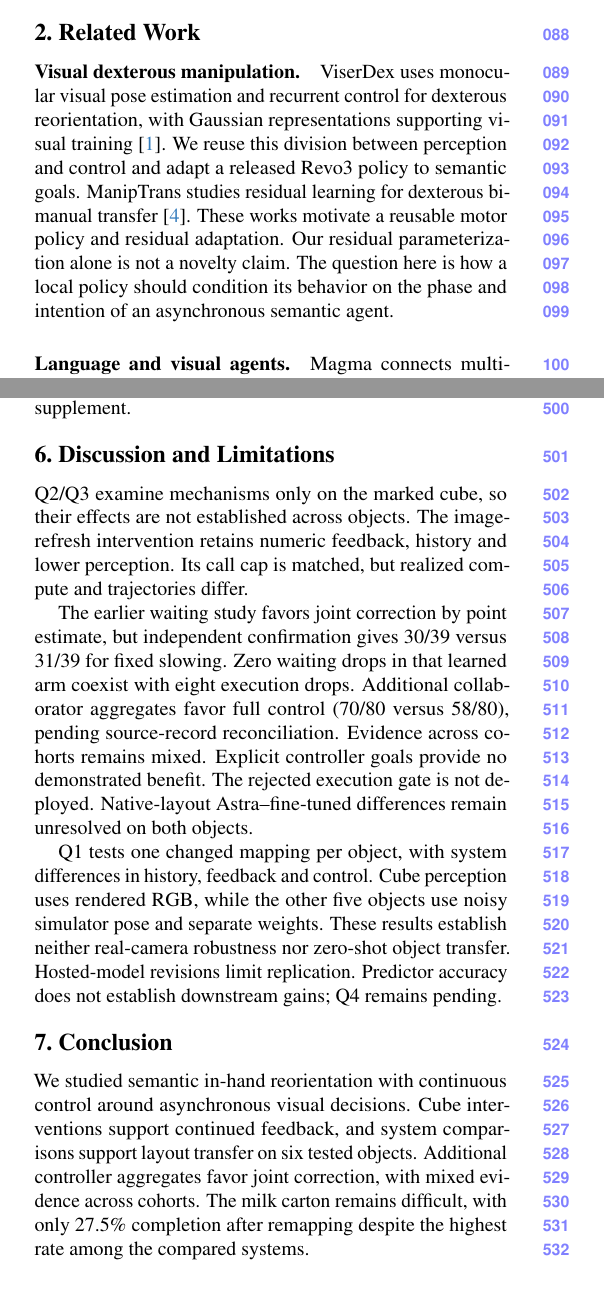
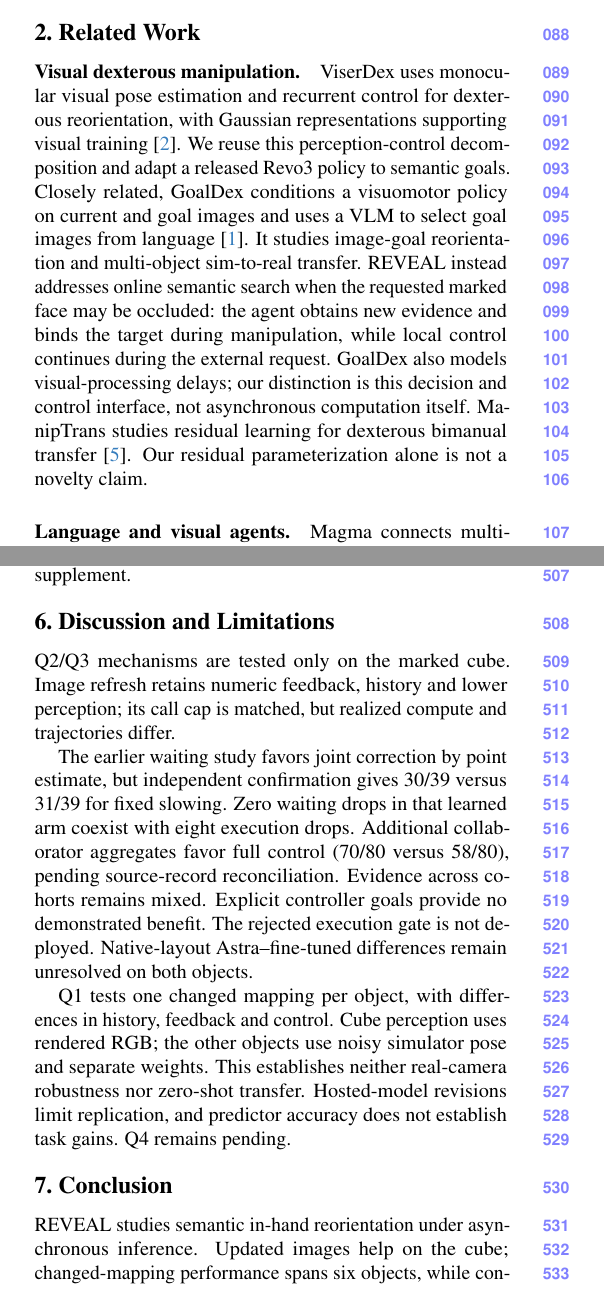
Before and after one commit to YINJIAJU1123/2027CVPR, a LaTeX paper (main.tex, which reads sections/02_related_work.tex, sections/06_limitations.tex): two parts of the columns of pages 2 and 8 of 9, joined at a grey line, cut so that both start at the same text. Compiled offline with pdfLaTeX.

Commit message:
Position REVEAL relative to GoalDex

```diff
--- a/sections/02_related_work.tex
+++ b/sections/02_related_work.tex
@@ -1,6 +1,6 @@
 \section{Related Work}
 \paragraph{Visual dexterous manipulation.}
-ViserDex uses monocular visual pose estimation and recurrent control for dexterous reorientation, with Gaussian representations supporting visual training~\cite{bhardwaj2026viserdex}. We reuse this division between perception and control and adapt a released Revo3 policy to semantic goals. ManipTrans studies residual learning for dexterous bimanual transfer~\cite{li2025maniptrans}. These works motivate a reusable motor policy and residual adaptation. Our residual parameterization alone is not a novelty claim. The question here is how a local policy should condition its behavior on the phase and intention of an asynchronous semantic agent.
+ViserDex uses monocular visual pose estimation and recurrent control for dexterous reorientation, with Gaussian representations supporting visual training~\cite{bhardwaj2026viserdex}. We reuse this perception-control decomposition and adapt a released Revo3 policy to semantic goals. Closely related, GoalDex conditions a visuomotor policy on current and goal images and uses a VLM to select goal images from language~\cite{bhardwaj2026goaldex}. It studies image-goal reorientation and multi-object sim-to-real transfer. REVEAL instead addresses online semantic search when the requested marked face may be occluded: the agent obtains new evidence and binds the target during manipulation, while local control continues during the external request. GoalDex also models visual-processing delays; our distinction is this decision and control interface, not asynchronous computation itself. ManipTrans studies residual learning for dexterous bimanual transfer~\cite{li2025maniptrans}. Our residual parameterization alone is not a novelty claim.
 
 \paragraph{Language and visual agents.}
 Magma connects multimodal representations to agent actions~\cite{yang2025magma}. VERA translates visual plans into robot actions and includes language-conditioned dexterous in-hand reorientation~\cite{li2026vera}. Its hand experiments include directional rotation prompts. Consequently, language-guided in-hand rotation is not an unoccupied task category. Our setting emphasizes identifying a requested marked face under occlusion, maintaining contact during external reasoning, and checking a canonical target at autonomous stopping. Those distinctions require direct evidence, rather than a claim of being the first language-controlled hand.
--- a/sections/06_limitations.tex
+++ b/sections/06_limitations.tex
@@ -1,9 +1,9 @@
 \section{Discussion and Limitations}
-Q2/Q3 examine mechanisms only on the marked cube, so their effects are not established across objects. The image-refresh intervention retains numeric feedback, history and lower perception. Its call cap is matched, but realized compute and trajectories differ.
+Q2/Q3 mechanisms are tested only on the marked cube. Image refresh retains numeric feedback, history and lower perception; its call cap is matched, but realized compute and trajectories differ.
 
 The earlier waiting study favors joint correction by point estimate, but independent confirmation gives 30/39 versus 31/39 for fixed slowing. Zero waiting drops in that learned arm coexist with eight execution drops. Additional collaborator aggregates favor full control (70/80 versus 58/80), pending source-record reconciliation. Evidence across cohorts remains mixed. Explicit controller goals provide no demonstrated benefit. The rejected execution gate is not deployed. Native-layout Astra--fine-tuned differences remain unresolved on both objects.
 
-Q1 tests one changed mapping per object, with system differences in history, feedback and control. Cube perception uses rendered RGB, while the other five objects use noisy simulator pose and separate weights. These results establish neither real-camera robustness nor zero-shot object transfer. Hosted-model revisions limit replication. Predictor accuracy does not establish downstream gains; Q4 remains pending.
+Q1 tests one changed mapping per object, with differences in history, feedback and control. Cube perception uses rendered RGB; the other objects use noisy simulator pose and separate weights. This establishes neither real-camera robustness nor zero-shot transfer. Hosted-model revisions limit replication, and predictor accuracy does not establish task gains. Q4 remains pending.
 
 \section{Conclusion}
-We studied semantic in-hand reorientation with continuous control around asynchronous visual decisions. Cube interventions support continued feedback, and system comparisons support layout transfer on six tested objects. Additional controller aggregates favor joint correction, with mixed evidence across cohorts. The milk carton remains difficult, with only 27.5\% completion after remapping despite the highest rate among the compared systems.
+REVEAL studies semantic in-hand reorientation under asynchronous inference. Updated images help on the cube; changed-mapping performance spans six objects, while controller evidence remains mixed.
```
Also changed, not shown: references.bib (+5 -0 lines), output/pdf/agenticrotation-2027-supplement.pdf, output/pdf/agenticrotation-2027.pdf.
